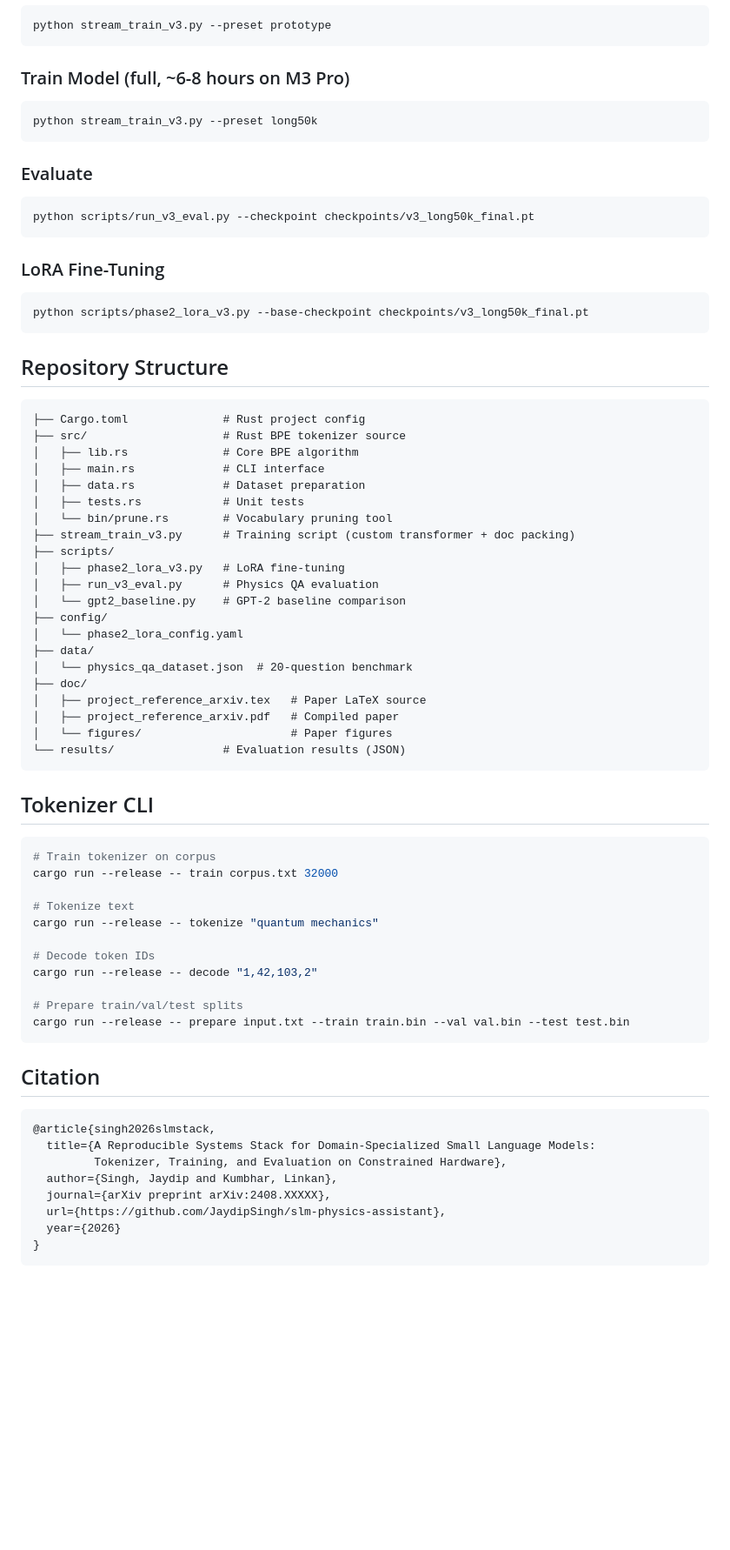
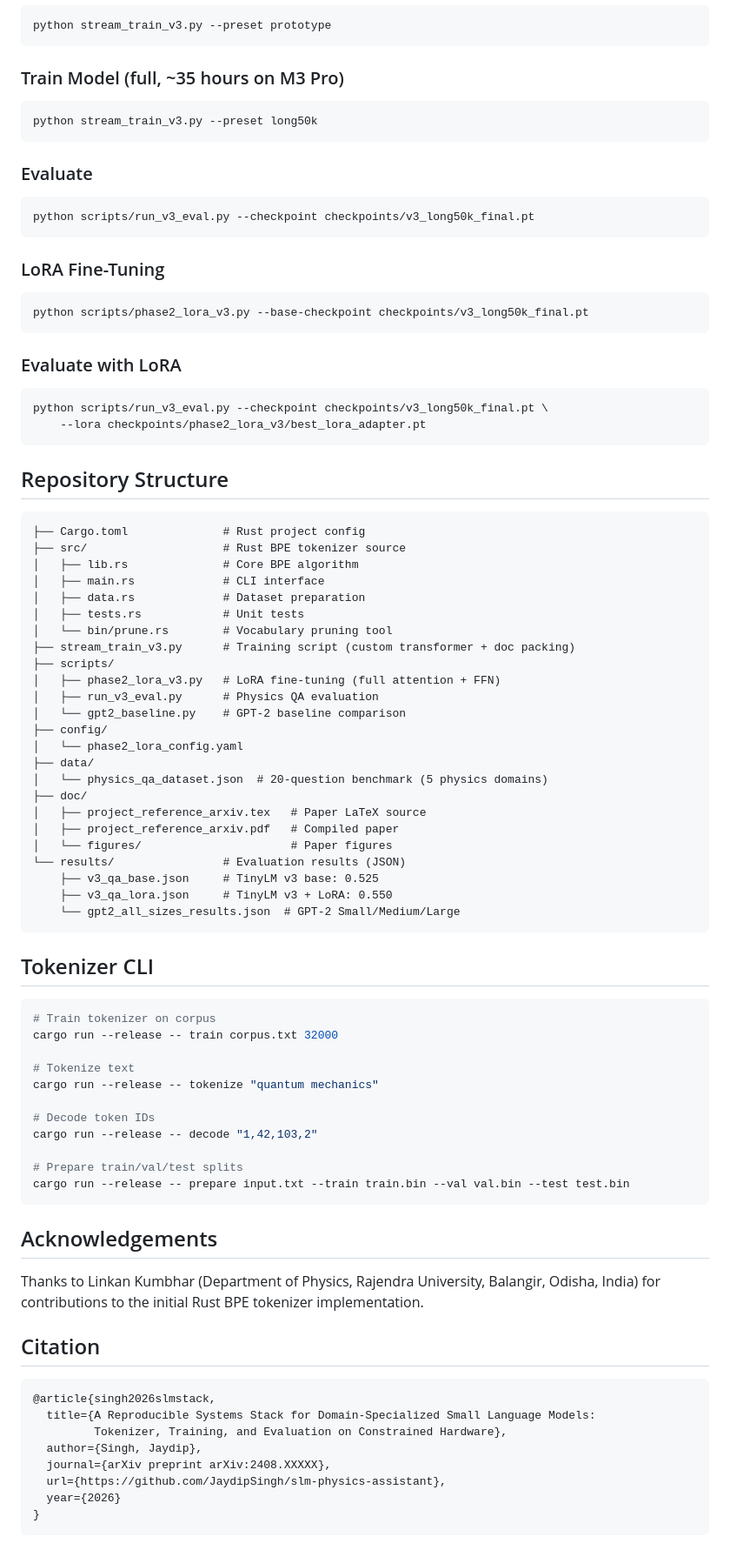
Before and after one commit to JaydipSingh/slm-physics-assistant, a Markdown page: README.md, the part around one of its changes. Shown at 87% size. GitHub-like rendering; blank space fills up the shorter version.

````diff
--- a/README.md
+++ b/README.md
@@ -47,7 +56,7 @@ cargo build --release
 python stream_train_v3.py --preset prototype
 ```
 
-### Train Model (full, ~6-8 hours on M3 Pro)
+### Train Model (full, ~35 hours on M3 Pro)
 ```bash
 python stream_train_v3.py --preset long50k
 ```
@@ -62,6 +71,12 @@ python scripts/run_v3_eval.py --checkpoint checkpoints/v3_long50k_final.pt
 python scripts/phase2_lora_v3.py --base-checkpoint checkpoints/v3_long50k_final.pt
 ```
 
+### Evaluate with LoRA
+```bash
+python scripts/run_v3_eval.py --checkpoint checkpoints/v3_long50k_final.pt \
+    --lora checkpoints/phase2_lora_v3/best_lora_adapter.pt
+```
+
 ## Repository Structure
 
 ```
@@ -74,18 +89,21 @@ python scripts/phase2_lora_v3.py --base-checkpoint checkpoints/v3_long50k_final.
 │   └── bin/prune.rs        # Vocabulary pruning tool
 ├── stream_train_v3.py      # Training script (custom transformer + doc packing)
 ├── scripts/
-│   ├── phase2_lora_v3.py   # LoRA fine-tuning
+│   ├── phase2_lora_v3.py   # LoRA fine-tuning (full attention + FFN)
 │   ├── run_v3_eval.py      # Physics QA evaluation
 │   └── gpt2_baseline.py    # GPT-2 baseline comparison
 ├── config/
 │   └── phase2_lora_config.yaml
 ├── data/
-│   └── physics_qa_dataset.json  # 20-question benchmark
+│   └── physics_qa_dataset.json  # 20-question benchmark (5 physics domains)
 ├── doc/
 │   ├── project_reference_arxiv.tex   # Paper LaTeX source
 │   ├── project_reference_arxiv.pdf   # Compiled paper
 │   └── figures/                      # Paper figures
 └── results/                # Evaluation results (JSON)
+    ├── v3_qa_base.json     # TinyLM v3 base: 0.525
+    ├── v3_qa_lora.json     # TinyLM v3 + LoRA: 0.550
+    └── gpt2_all_sizes_results.json  # GPT-2 Small/Medium/Large
 ```
 
 ## Tokenizer CLI
@@ -104,13 +122,17 @@ cargo run --release -- decode "1,42,103,2"
 cargo run --release -- prepare input.txt --train train.bin --val val.bin --test test.bin
 ```
 
+## Acknowledgements
+
+Thanks to Linkan Kumbhar (Department of Physics, Rajendra University, Balangir, Odisha, India) for contributions to the initial Rust BPE tokenizer implementation.
+
 ## Citation
 
 ```bibtex
 @article{singh2026slmstack,
   title={A Reproducible Systems Stack for Domain-Specialized Small Language Models:
          Tokenizer, Training, and Evaluation on Constrained Hardware},
-  author={Singh, Jaydip and Kumbhar, Linkan},
+  author={Singh, Jaydip},
   journal={arXiv preprint arXiv:2408.XXXXX},
   url={https://github.com/JaydipSingh/slm-physics-assistant},
   year={2026}
````
Also changed, not shown: other parts of README.md (+20 -11 lines).
